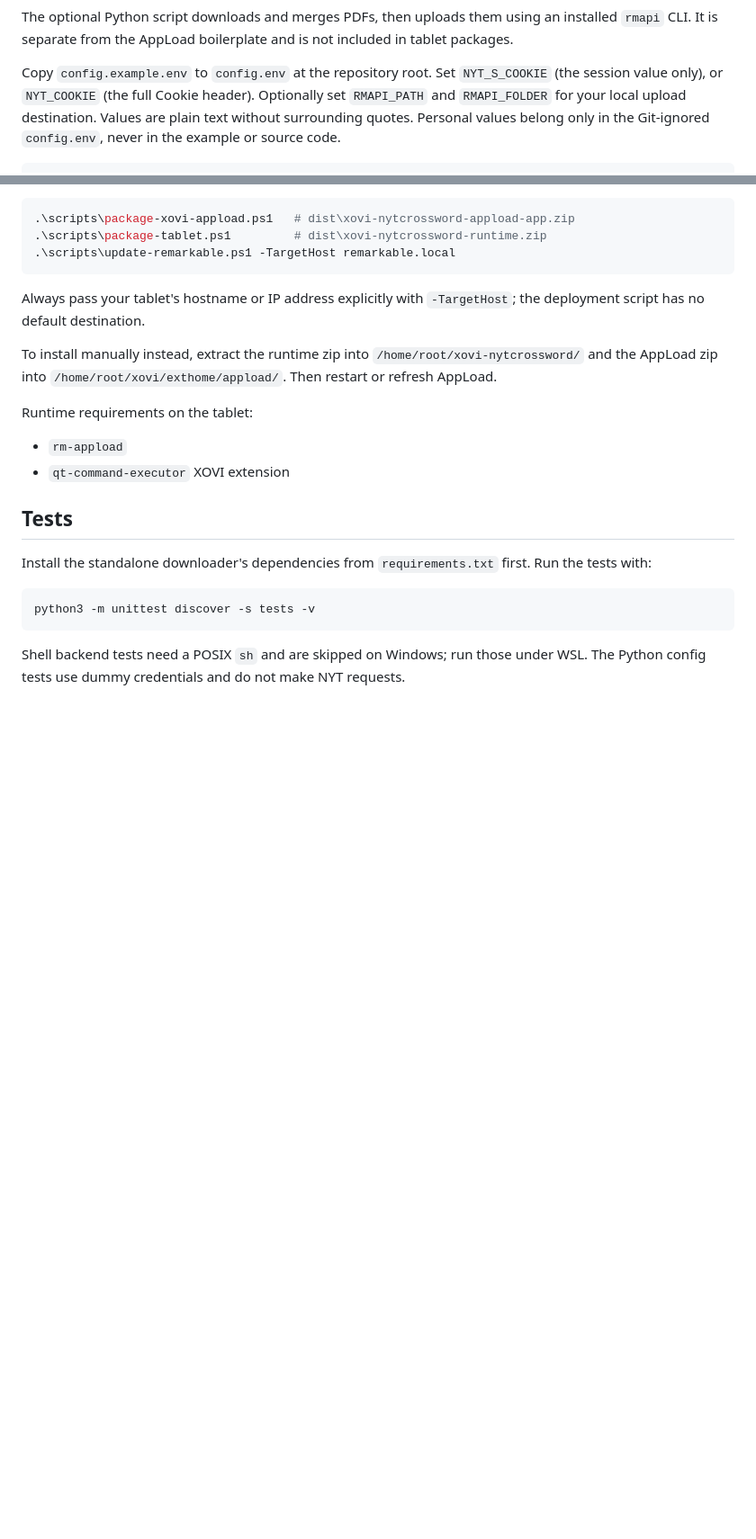
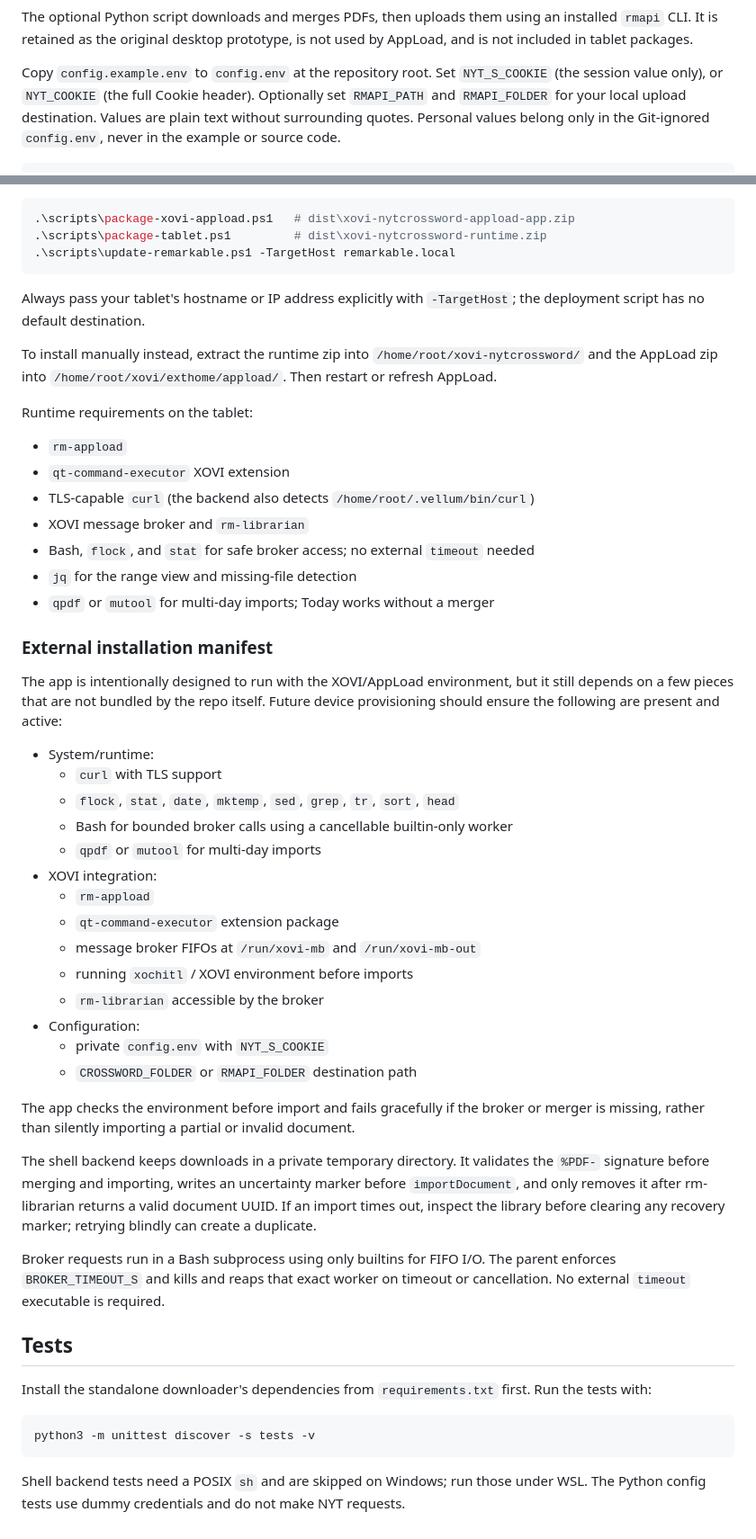
Before and after one commit to cchrysostomou/xovi-nytcrossword, a Markdown page: README.md, 2 parts joined by grey strips. Shown at 90% size. Rendered like a GitHub page; blank space fills up the shorter version.

```diff
--- a/README.md
+++ b/README.md
@@ -53,7 +100,7 @@ parses `KEY=value` lines and never sources the file. Packages never contain
 
 The optional Python script downloads and merges PDFs, then uploads them using
-an installed `rmapi` CLI. It is separate from the AppLoad boilerplate and is not
-included in tablet packages.
+an installed `rmapi` CLI. It is retained as the original desktop prototype,
+is not used by AppLoad, and is not included in tablet packages.
 
 Copy `config.example.env` to `config.env` at the repository root. Set
 `NYT_S_COOKIE` (the session value only), or `NYT_COOKIE` (the full Cookie header).
@@ -94,6 +141,45 @@ Runtime requirements on the tablet:
 
 - `rm-appload`
 - `qt-command-executor` XOVI extension
+- TLS-capable `curl` (the backend also detects `/home/root/.vellum/bin/curl`)
+- XOVI message broker and `rm-librarian`
+- Bash, `flock`, and `stat` for safe broker access; no external `timeout` needed
+- `jq` for the range view and missing-file detection
+- `qpdf` or `mutool` for multi-day imports; Today works without a merger
+
+### External installation manifest
+
+The app is intentionally designed to run with the XOVI/AppLoad environment, but
+it still depends on a few pieces that are not bundled by the repo itself.
+Future device provisioning should ensure the following are present and active:
+
+- System/runtime:
+  - `curl` with TLS support
+  - `flock`, `stat`, `date`, `mktemp`, `sed`, `grep`, `tr`, `sort`, `head`
+  - Bash for bounded broker calls using a cancellable builtin-only worker
+  - `qpdf` or `mutool` for multi-day imports
+- XOVI integration:
+  - `rm-appload`
+  - `qt-command-executor` extension package
+  - message broker FIFOs at `/run/xovi-mb` and `/run/xovi-mb-out`
+  - running `xochitl` / XOVI environment before imports
+  - `rm-librarian` accessible by the broker
+- Configuration:
+  - private `config.env` with `NYT_S_COOKIE`
+  - `CROSSWORD_FOLDER` or `RMAPI_FOLDER` destination path
+
+The app checks the environment before import and fails gracefully if the broker or
+merger is missing, rather than silently importing a partial or invalid document.
+
+The shell backend keeps downloads in a private temporary directory. It validates
+the `%PDF-` signature before merging and importing, writes an uncertainty marker
+before `importDocument`, and only removes it after rm-librarian returns a valid
+document UUID. If an import times out, inspect the library before clearing any
+recovery marker; retrying blindly can create a duplicate.
+
+Broker requests run in a Bash subprocess using only builtins for FIFO I/O.
+The parent enforces `BROKER_TIMEOUT_S` and kills and reaps that exact worker on
+timeout or cancellation. No external `timeout` executable is required.
 
 ## Tests
 
```
Also changed, not shown: other parts of README.md (+56 -9 lines).
